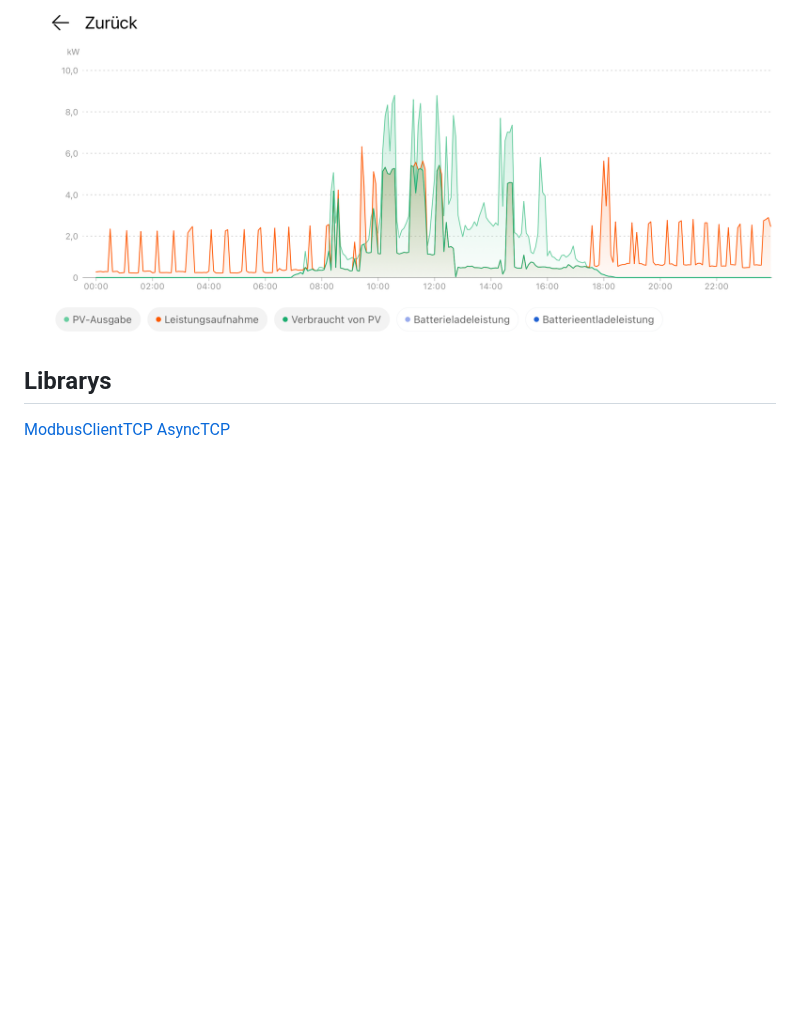
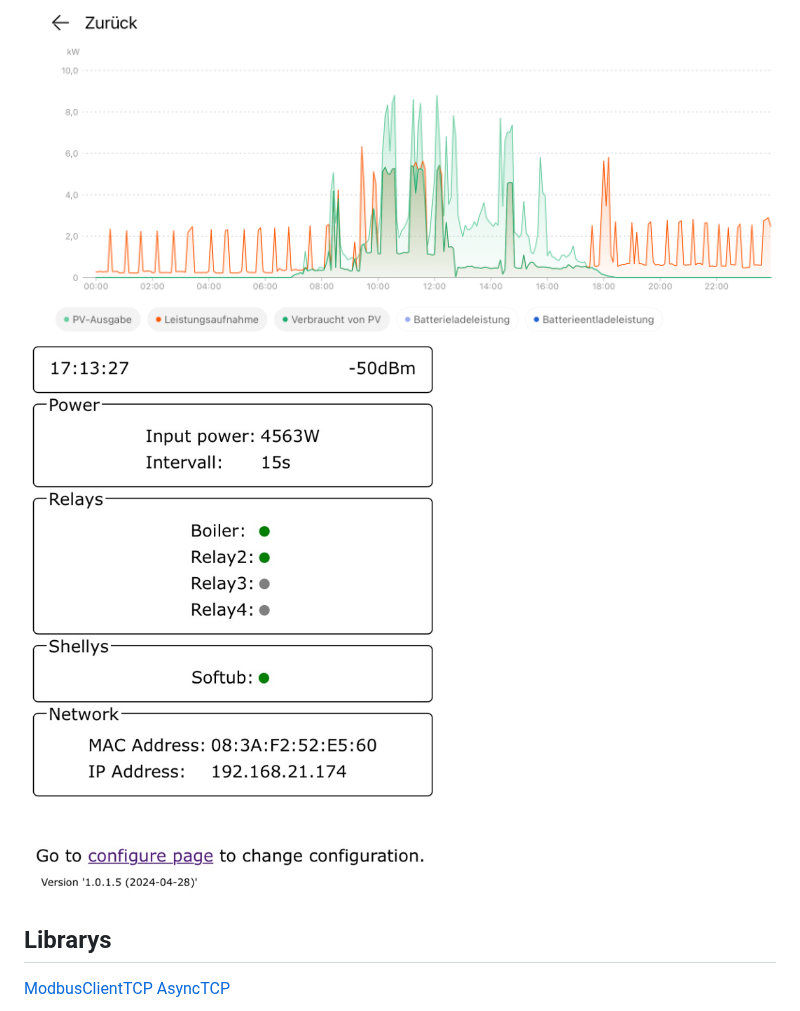
Before and after one commit to minou65/ESP32-Powerbox, a Markdown page: readme.md, the part around the change. Rendered like a GitHub page; pictures changed too: img/Bild1.jpg (added); blank space fills up the shorter version.

```diff
--- a/readme.md
+++ b/readme.md
@@ -36,6 +36,8 @@
 The PVPowerbox allows loads to be switched on or off depending on the power available from the photovoltaics. In the picture you can see how the loads (red) are switched on and off, depending on the power (green) that is available. The regular peaks are from the heat pump, which is not controlled via the PVPowerbox
 
 ![alt text](img/20240318_160704000_iOS.png)
+<img src="img/Bild1.jpg" alt="Home page" style="width:300px;"/>
+
 
 ## Librarys
 [ModbusClientTCP](https://github.com/eModbus/eModbus)</br>
```
